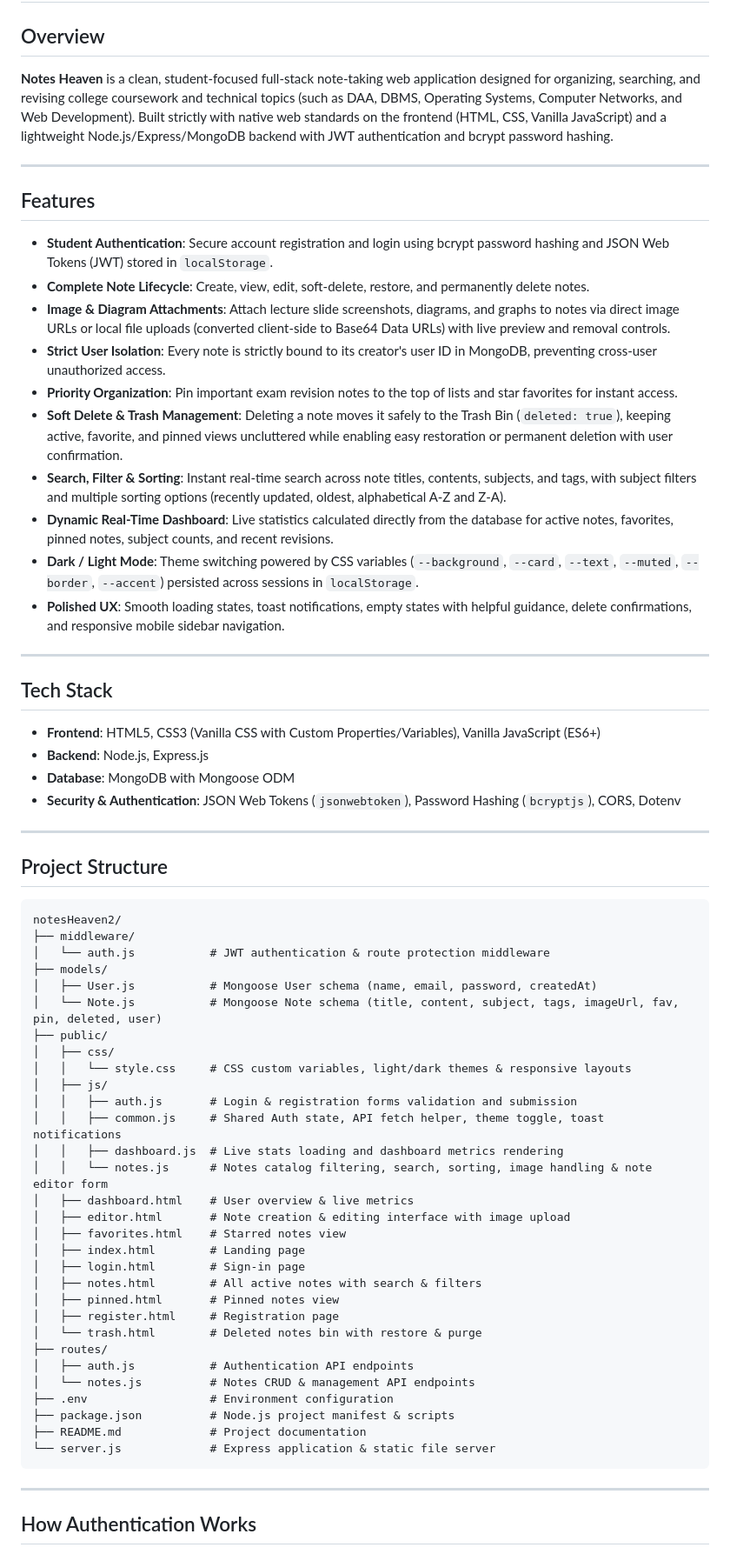
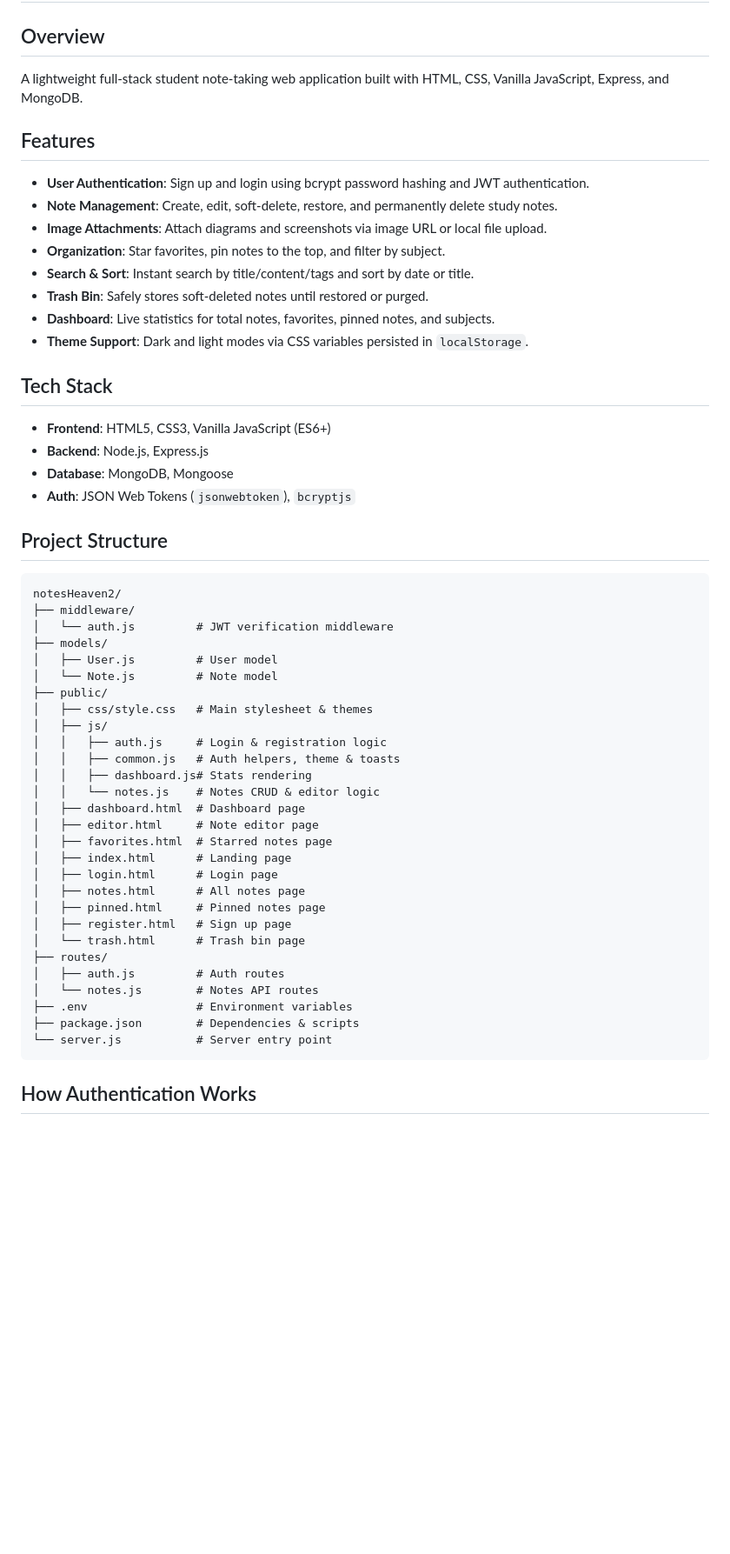
Before and after one commit to Keerat06/notes-heaven, a Markdown page: README.md, the part around one of its changes. Shown at 87% size. GitHub-like rendering; blank space fills up the shorter version.

````diff
--- a/README.md
+++ b/README.md
@@ -1,66 +1,54 @@
 # Notes Heaven
 
 ## Overview
-**Notes Heaven** is a clean, student-focused full-stack note-taking web application designed for organizing, searching, and revising college coursework and technical topics (such as DAA, DBMS, Operating Systems, Computer Networks, and Web Development). Built strictly with native web standards on the frontend (HTML, CSS, Vanilla JavaScript) and a lightweight Node.js/Express/MongoDB backend with JWT authentication and bcrypt password hashing.
-
----
+A lightweight full-stack student note-taking web application built with HTML, CSS, Vanilla JavaScript, Express, and MongoDB.
 
 ## Features
-- **Student Authentication**: Secure account registration and login using bcrypt password hashing and JSON Web Tokens (JWT) stored in `localStorage`.
-- **Complete Note Lifecycle**: Create, view, edit, soft-delete, restore, and permanently delete notes.
-- **Image & Diagram Attachments**: Attach lecture slide screenshots, diagrams, and graphs to notes via direct image URLs or local file uploads (converted client-side to Base64 Data URLs) with live preview and removal controls.
-- **Strict User Isolation**: Every note is strictly bound to its creator's user ID in MongoDB, preventing cross-user unauthorized access.
-- **Priority Organization**: Pin important exam revision notes to the top of lists and star favorites for instant access.
-- **Soft Delete & Trash Management**: Deleting a note moves it safely to the Trash Bin (`deleted: true`), keeping active, favorite, and pinned views uncluttered while enabling easy restoration or permanent deletion with user confirmation.
-- **Search, Filter & Sorting**: Instant real-time search across note titles, contents, subjects, and tags, with subject filters and multiple sorting options (recently updated, oldest, alphabetical A-Z and Z-A).
-- **Dynamic Real-Time Dashboard**: Live statistics calculated directly from the database for active notes, favorites, pinned notes, subject counts, and recent revisions.
-- **Dark / Light Mode**: Theme switching powered by CSS variables (`--background`, `--card`, `--text`, `--muted`, `--border`, `--accent`) persisted across sessions in `localStorage`.
-- **Polished UX**: Smooth loading states, toast notifications, empty states with helpful guidance, delete confirmations, and responsive mobile sidebar navigation.
-
----
+- **User Authentication**: Sign up and login using bcrypt password hashing and JWT authentication.
+- **Note Management**: Create, edit, soft-delete, restore, and permanently delete study notes.
+- **Image Attachments**: Attach diagrams and screenshots via image URL or local file upload.
+- **Organization**: Star favorites, pin notes to the top, and filter by subject.
+- **Search & Sort**: Instant search by title/content/tags and sort by date or title.
+- **Trash Bin**: Safely stores soft-deleted notes until restored or purged.
+- **Dashboard**: Live statistics for total notes, favorites, pinned notes, and subjects.
+- **Theme Support**: Dark and light modes via CSS variables persisted in `localStorage`.
 
 ## Tech Stack
-- **Frontend**: HTML5, CSS3 (Vanilla CSS with Custom Properties/Variables), Vanilla JavaScript (ES6+)
+- **Frontend**: HTML5, CSS3, Vanilla JavaScript (ES6+)
 - **Backend**: Node.js, Express.js
-- **Database**: MongoDB with Mongoose ODM
-- **Security & Authentication**: JSON Web Tokens (`jsonwebtoken`), Password Hashing (`bcryptjs`), CORS, Dotenv
-
----
+- **Database**: MongoDB, Mongoose
+- **Auth**: JSON Web Tokens (`jsonwebtoken`), `bcryptjs`
 
 ## Project Structure
 ```
 notesHeaven2/
 ├── middleware/
-│   └── auth.js           # JWT authentication & route protection middleware
+│   └── auth.js         # JWT verification middleware
 ├── models/
-│   ├── User.js           # Mongoose User schema (name, email, password, createdAt)
-│   └── Note.js           # Mongoose Note schema (title, content, subject, tags, imageUrl, fav, pin, deleted, user)
+│   ├── User.js         # User model
+│   └── Note.js         # Note model
 ├── public/
-│   ├── css/
-│   │   └── style.css     # CSS custom variables, light/dark themes & responsive layouts
+│   ├── css/style.css   # Main stylesheet & themes
 │   ├── js/
-│   │   ├── auth.js       # Login & registration forms validation and submission
-│   │   ├── common.js     # Shared Auth state, API fetch helper, theme toggle, toast notifications
-│   │   ├── dashboard.js  # Live stats loading and dashboard metrics rendering
-│   │   └── notes.js      # Notes catalog filtering, search, sorting, image handling & note editor form
-│   ├── dashboard.html    # User overview & live metrics
-│   ├── editor.html       # Note creation & editing interface with image upload
-│   ├── favorites.html    # Starred notes view
-│   ├── index.html        # Landing page
-│   ├── login.html        # Sign-in page
-│   ├── notes.html        # All active notes with search & filters
-│   ├── pinned.html       # Pinned notes view
-│   ├── register.html     # Registration page
-│   └── trash.html        # Deleted notes bin with restore & purge
+│   │   ├── auth.js     # Login & registration logic
+│   │   ├── common.js   # Auth helpers, theme & toasts
+│   │   ├── dashboard.js# Stats rendering
+│   │   └── notes.js    # Notes CRUD & editor logic
+│   ├── dashboard.html  # Dashboard page
+│   ├── editor.html     # Note editor page
+│   ├── favorites.html  # Starred notes page
+│   ├── index.html      # Landing page
+│   ├── login.html      # Login page
+│   ├── notes.html      # All notes page
+│   ├── pinned.html     # Pinned notes page
+│   ├── register.html   # Sign up page
+│   └── trash.html      # Trash bin page
 ├── routes/
-│   ├── auth.js           # Authentication API endpoints
-│   └── notes.js          # Notes CRUD & management API endpoints
-├── .env                  # Environment configuration
-├── package.json          # Node.js project manifest & scripts
-├── README.md             # Project documentation
-└── server.js             # Express application & static file server
+│   ├── auth.js         # Auth routes
+│   └── notes.js        # Notes API routes
+├── .env                # Environment variables
+├── package.json        # Dependencies & scripts
+└── server.js           # Server entry point
 ```
 
----
-
 ## How Authentication Works
````
Also changed, not shown: other parts of README.md (+51 -127 lines).
